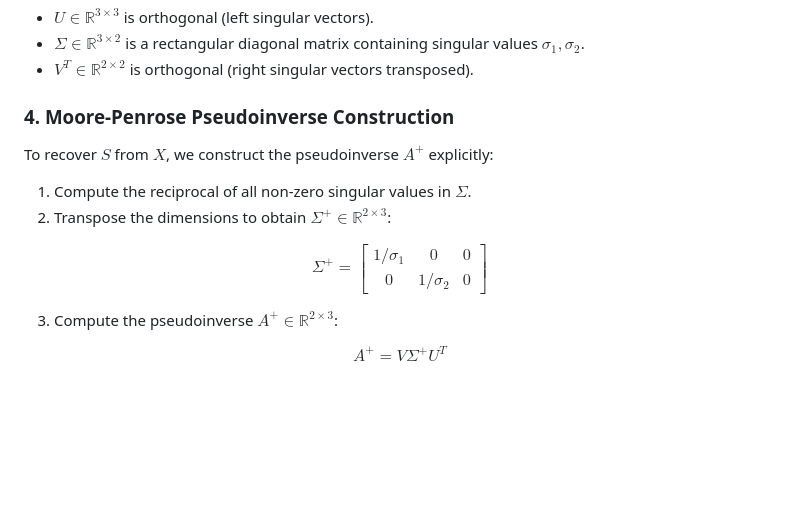
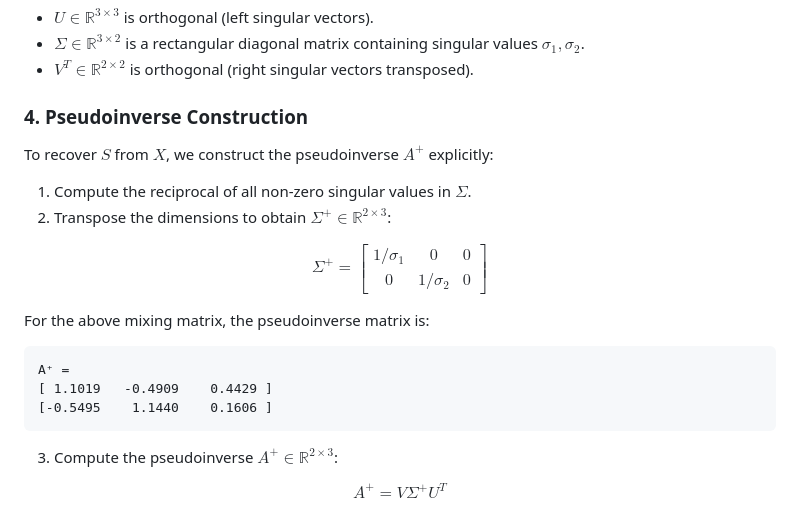
Before and after one commit to woterr/mfad_audio_seperation, a Markdown page: README.md, the part around one of its changes. Drawn GitHub-style; blank space fills up the shorter version.

````diff
--- a/README.md
+++ b/README.md
@@ -32,12 +30,19 @@ Where:
 * $\Sigma \in \mathbb{R}^{3 \times 2}$ is a rectangular diagonal matrix containing singular values $\sigma_1, \sigma_2$.
 * $V^T \in \mathbb{R}^{2 \times 2}$ is orthogonal (right singular vectors transposed).
 
-### 4. Moore-Penrose Pseudoinverse Construction
+### 4. Pseudoinverse Construction
 To recover $S$ from $X$, we construct the pseudoinverse $A^+$ explicitly:
 1. Compute the reciprocal of all non-zero singular values in $\Sigma$.
 2. Transpose the dimensions to obtain $\Sigma^+ \in \mathbb{R}^{2 \times 3}$:
 
 $$\Sigma^+ = \begin{bmatrix} 1/\sigma_1 & 0 & 0 \\ 0 & 1/\sigma_2 & 0 \end{bmatrix}$$
+
+For the above mixing matrix, the pseudoinverse matrix is:
+```
+A⁺ =
+[ 1.1019   -0.4909    0.4429 ]
+[-0.5495    1.1440    0.1606 ]
+```
 
 3. Compute the pseudoinverse $A^+ \in \mathbb{R}^{2 \times 3}$:
 
````
Also changed, not shown: other parts of README.md (+0 -2 lines).
